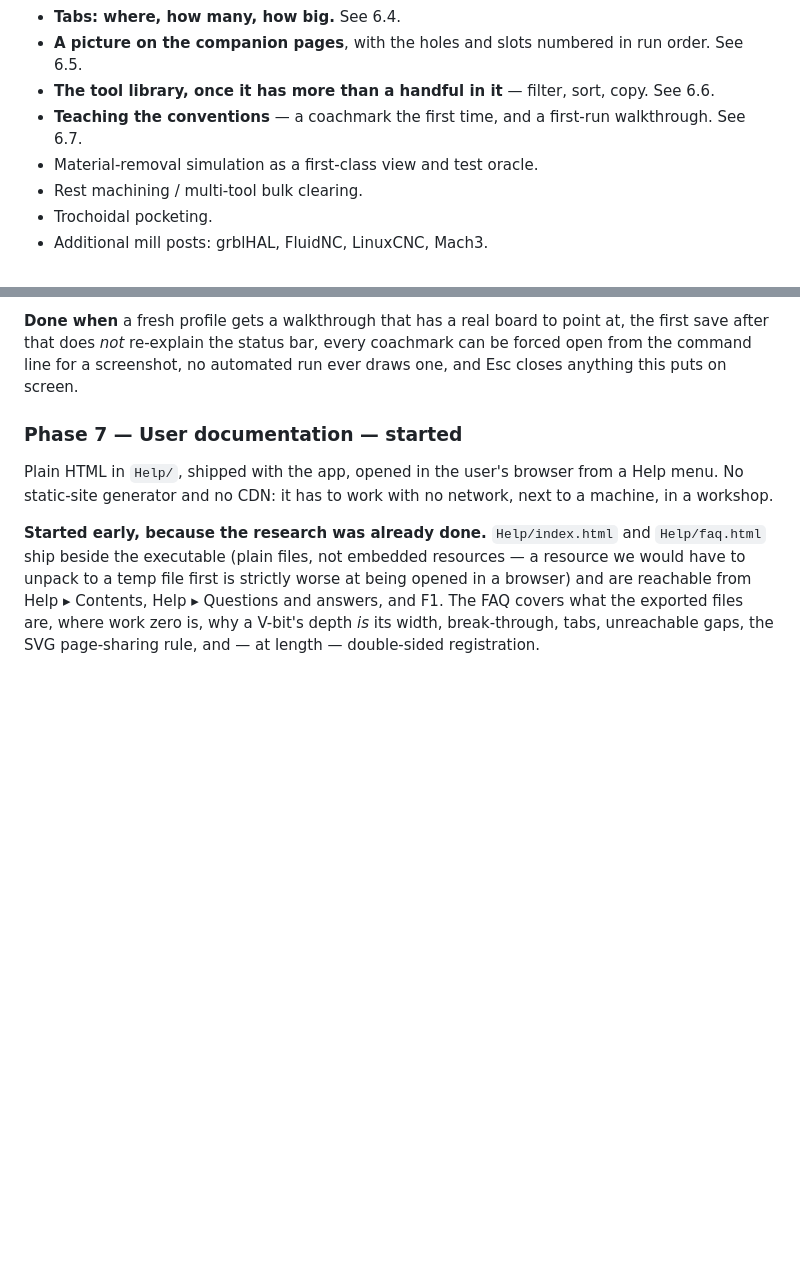
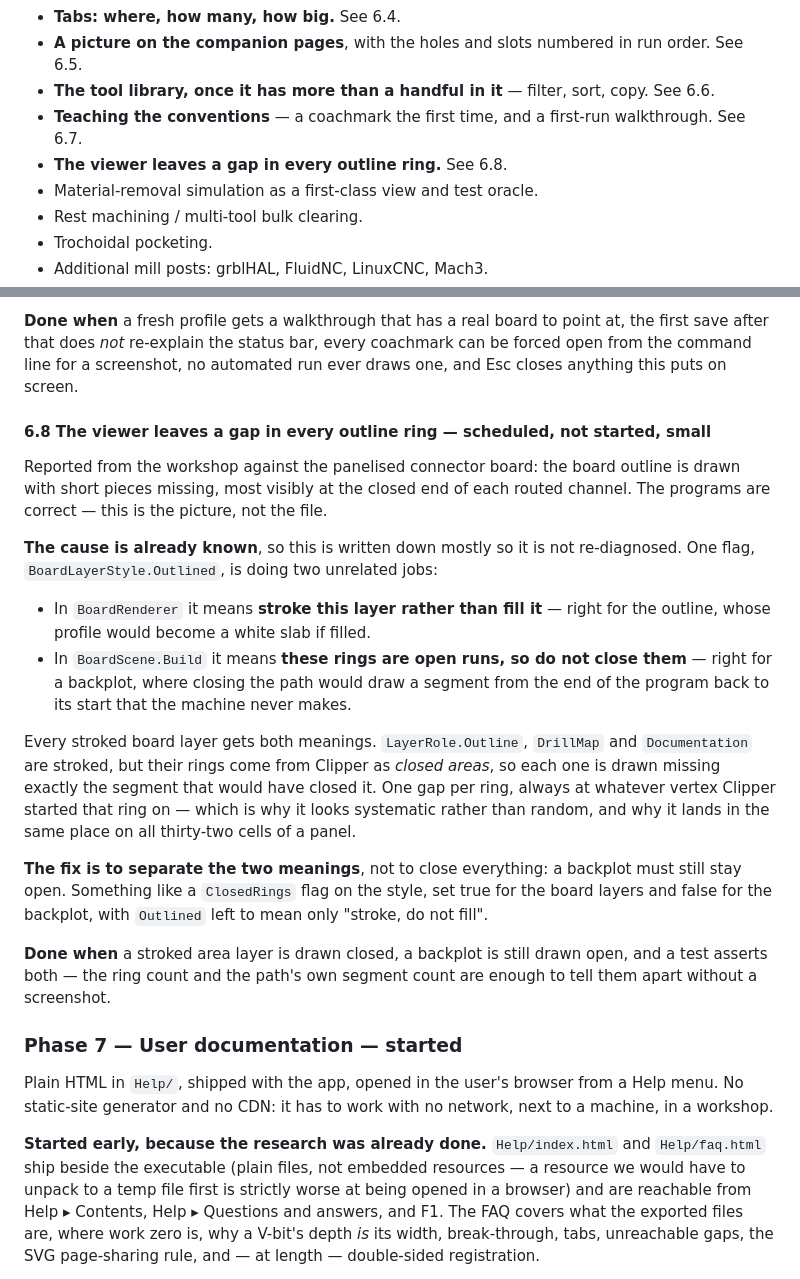
Before and after one commit to kitecraft/PCB_MillBurn, a Markdown page: Documentation/06-Roadmap-and-Risks.md, 2 parts joined by grey strips. Drawn GitHub-style; blank space fills up the shorter version.

Commit message:
Record 6.8: the viewer leaves a gap in every outline ring
Reported from the workshop against the panelised connector board — short
pieces missing from the board outline, most visible at the closed end of
each routed channel. The programs are correct; this is the picture.

Written down with the cause, because it is already known and should not
be re-diagnosed: BoardLayerStyle.Outlined means "stroke, do not fill" to
the renderer and "these rings are open runs, do not close them" to the
scene builder. The outline, drill map and documentation layers are
stroked but their rings are closed areas from Clipper, so each is drawn
missing exactly the segment that would have closed it.

Co-Authored-By: Claude Opus 5 <noreply@anthropic.com>
Claude-Session: https://claude.ai/code/session_01QyW1VZSejdtcENJzmAVMXE

```diff
--- a/Documentation/06-Roadmap-and-Risks.md
+++ b/Documentation/06-Roadmap-and-Risks.md
@@ -1973,6 +1973,7 @@ than discovered after.
 - **A picture on the companion pages**, with the holes and slots numbered in run order. See 6.5.
 - **The tool library, once it has more than a handful in it** — filter, sort, copy. See 6.6.
 - **Teaching the conventions** — a coachmark the first time, and a first-run walkthrough. See 6.7.
+- **The viewer leaves a gap in every outline ring.** See 6.8.
 - Material-removal simulation as a first-class view and test oracle.
 - Rest machining / multi-tool bulk clearing.
 - Trochoidal pocketing.
@@ -2365,6 +2366,35 @@ out, and the second is better:
 after that does *not* re-explain the status bar, every coachmark can be forced open from the
 command line for a screenshot, no automated run ever draws one, and Esc closes anything this puts
 on screen.
+
+#### 6.8 The viewer leaves a gap in every outline ring — **scheduled, not started, small**
+
+Reported from the workshop against the panelised connector board: the board outline is drawn with
+short pieces missing, most visibly at the closed end of each routed channel. The programs are
+correct — this is the picture, not the file.
+
+**The cause is already known**, so this is written down mostly so it is not re-diagnosed. One flag,
+`BoardLayerStyle.Outlined`, is doing two unrelated jobs:
+
+- In `BoardRenderer` it means **stroke this layer rather than fill it** — right for the outline,
+  whose profile would become a white slab if filled.
+- In `BoardScene.Build` it means **these rings are open runs, so do not close them** — right for a
+  backplot, where closing the path would draw a segment from the end of the program back to its
+  start that the machine never makes.
+
+Every stroked board layer gets both meanings. `LayerRole.Outline`, `DrillMap` and `Documentation`
+are stroked, but their rings come from Clipper as *closed areas*, so each one is drawn missing
+exactly the segment that would have closed it. One gap per ring, always at whatever vertex Clipper
+started that ring on — which is why it looks systematic rather than random, and why it lands in the
+same place on all thirty-two cells of a panel.
+
+**The fix is to separate the two meanings**, not to close everything: a backplot must still stay
+open. Something like a `ClosedRings` flag on the style, set true for the board layers and false for
+the backplot, with `Outlined` left to mean only "stroke, do not fill".
+
+**Done when** a stroked area layer is drawn closed, a backplot is still drawn open, and a test
+asserts both — the ring count and the path's own segment count are enough to tell them apart
+without a screenshot.
 
 ### Phase 7 — User documentation — **started**
 
```
Also changed, not shown: Documentation/08-Requirements-Matrix.md (+2 -0 lines).
